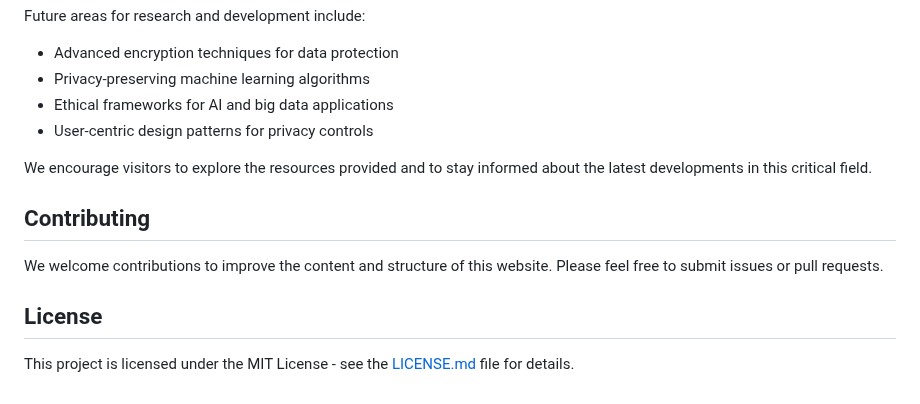
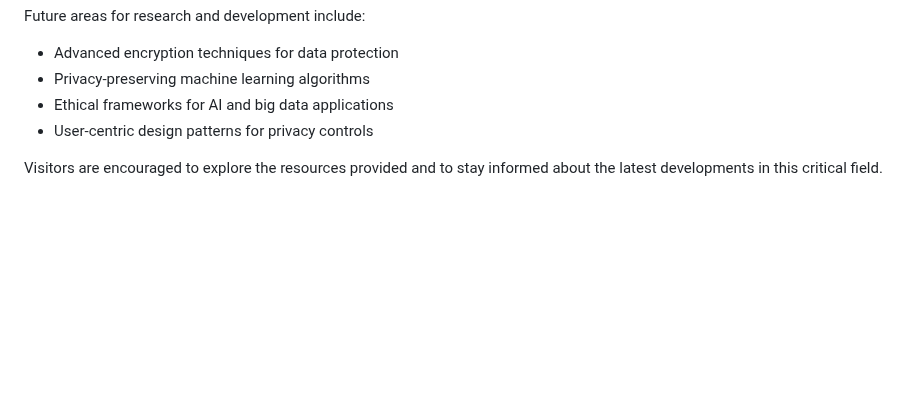
Before and after one commit to mk-ultron/privacy-site, a Markdown page: README.md, the part around the change. Rendered like a GitHub page; blank space fills up the shorter version.

```diff
--- a/README.md
+++ b/README.md
@@ -50,12 +50,4 @@ Future areas for research and development include:
 - Ethical frameworks for AI and big data applications
 - User-centric design patterns for privacy controls
 
-We encourage visitors to explore the resources provided and to stay informed about the latest developments in this critical field.
-
-## Contributing
-
-We welcome contributions to improve the content and structure of this website. Please feel free to submit issues or pull requests.
-
-## License
-
-This project is licensed under the MIT License - see the [LICENSE.md](LICENSE.md) file for details.
+Visitors are encouraged to explore the resources provided and to stay informed about the latest developments in this critical field.
```
